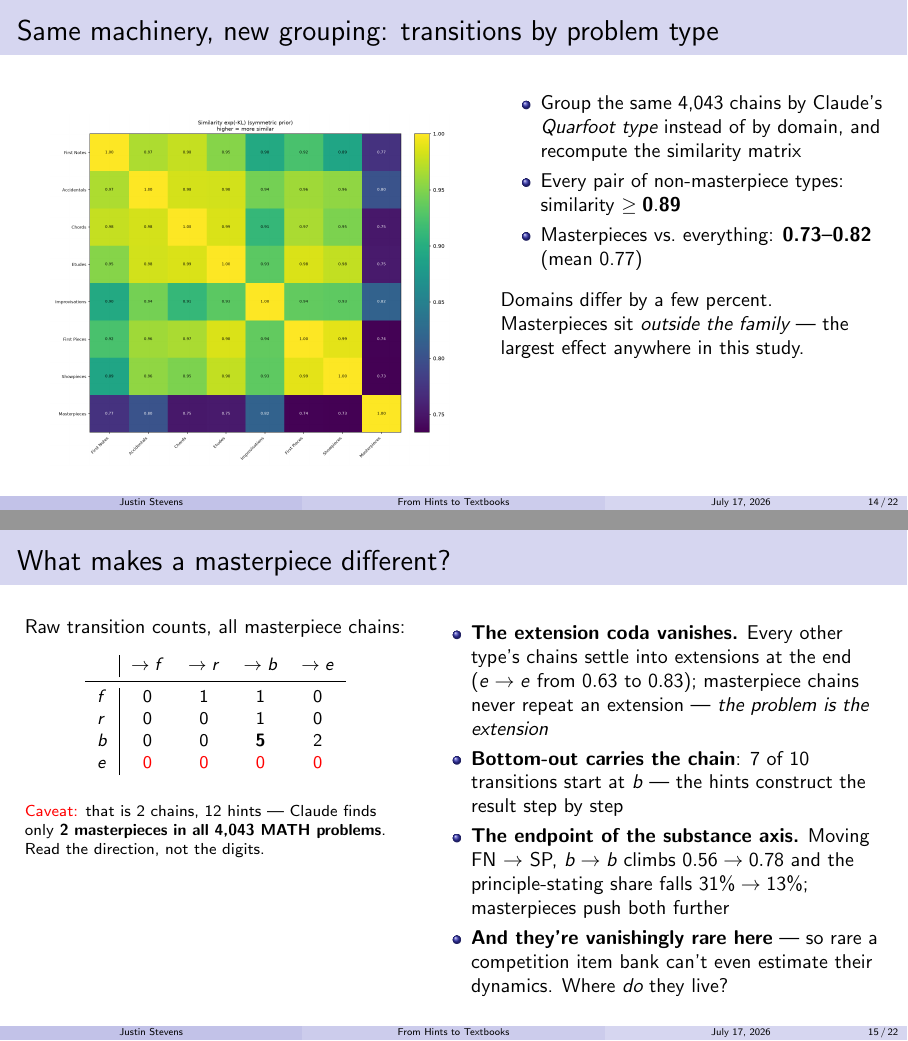
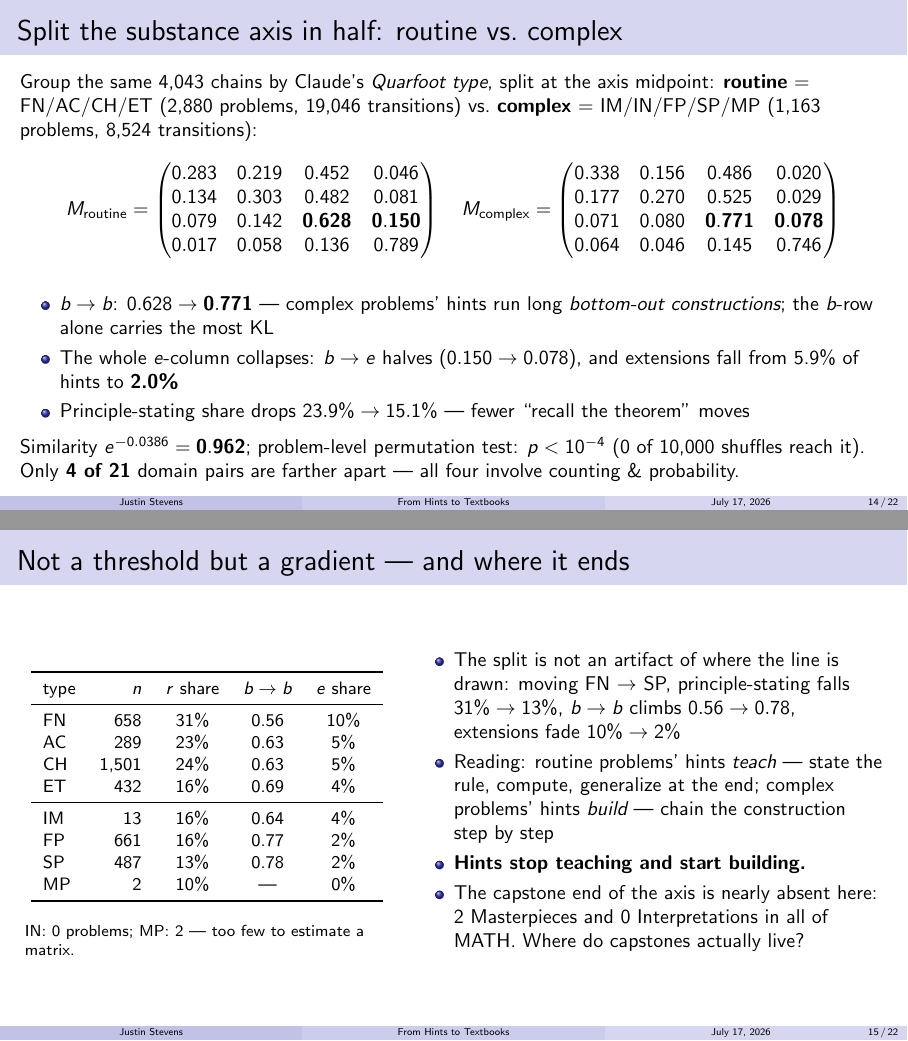
Before and after one commit to justinstevens42/TeaTimeTalk2026, LaTeX slides (tea_time_talk.tex): pages 16 and 17 of 24, joined at a grey line. Compiled offline with pdfLaTeX.

Commit message:
Update talk again

```diff
--- a/tea_time_talk.tex
+++ b/tea_time_talk.tex
@@ -323,59 +323,81 @@
 \end{frame}
 
 % ===========================================================================
-\section{Headline 2: masterpieces are unlike everything else}
+\section{Headline 2: harder problems have different transition matrices}
 % ===========================================================================
+% Numbers in this section are computed from the pipeline's
+% outputs_llms/classified_hints.csv and problem_type_analysis_summary.json:
+% per-problem transition counts aggregated over FN/AC/CH/ET vs IM/IN/FP/SP/MP,
+% all-ones Dirichlet prior, row-averaged symmetrized KL (0.0386), and a
+% problem-level permutation test (10,000 shuffles of the half assignment, seed 0).
 
-\begin{frame}{Same machinery, new grouping: transitions by problem type}
-  \begin{columns}[T]
-    \column{0.52\textwidth}
-    \begin{center}
-      \includegraphics[height=0.72\textheight]{similarity_types_symmetric.png}
-    \end{center}
-    \column{0.44\textwidth}
-    \begin{itemize}
-      \item Group the same 4{,}043 chains by Claude's \emph{Quarfoot type} instead of
-            by domain, and recompute the similarity matrix
-      \item Every pair of non-masterpiece types: similarity $\geq \mathbf{0.89}$
-      \item Masterpieces vs.\ everything: \textbf{0.73--0.82} (mean 0.77)
-    \end{itemize}
-    \medskip
-    Domains differ by a few percent. Masterpieces sit \emph{outside the family} ---
-    the largest effect anywhere in this study.
-  \end{columns}
+\begin{frame}{Split the substance axis in half: routine vs.\ complex}
+  Group the same 4{,}043 chains by Claude's \emph{Quarfoot type}, split at the axis
+  midpoint: \textbf{routine} $=$ FN/AC/CH/ET (2{,}880 problems, 19{,}046 transitions)
+  vs.\ \textbf{complex} $=$ IM/IN/FP/SP/MP (1{,}163 problems, 8{,}524 transitions):
+  \begin{align*}
+    M_{\text{routine}}=\begin{pmatrix}
+      0.283 & 0.219 & 0.452 & 0.046\\
+      0.134 & 0.303 & 0.482 & 0.081\\
+      0.079 & 0.142 & \mathbf{0.628} & \mathbf{0.150}\\
+      0.017 & 0.058 & 0.136 & 0.789
+    \end{pmatrix}
+    \quad
+    M_{\text{complex}}=\begin{pmatrix}
+      0.338 & 0.156 & 0.486 & 0.020\\
+      0.177 & 0.270 & 0.525 & 0.029\\
+      0.071 & 0.080 & \mathbf{0.771} & \mathbf{0.078}\\
+      0.064 & 0.046 & 0.145 & 0.746
+    \end{pmatrix}
+  \end{align*}
+  \begin{itemize}
+    \item $b\to b$: $0.628 \to \mathbf{0.771}$ --- complex problems' hints run long
+          \emph{bottom-out constructions}; the $b$-row alone carries the most KL
+    \item The whole $e$-column collapses: $b\to e$ halves ($0.150 \to 0.078$), and
+          extensions fall from 5.9\% of hints to \textbf{2.0\%}
+    \item Principle-stating share drops $23.9\% \to 15.1\%$ --- fewer ``recall the theorem'' moves
+  \end{itemize}
+  \smallskip
+  Similarity $e^{-0.0386} = \mathbf{0.962}$; problem-level permutation test:
+  $p < 10^{-4}$ (0 of 10{,}000 shuffles reach it). Only \textbf{4 of 21} domain pairs
+  are farther apart --- all four involve counting \& probability.
 \end{frame}
 
-\begin{frame}{What makes a masterpiece different?}
+\begin{frame}{Not a threshold but a gradient --- and where it ends}
   \begin{columns}[T]
-    \column{0.44\textwidth}
-    Raw transition counts, all masterpiece chains:
+    \column{0.42\textwidth}
     \begin{center}
       \small
-      \begin{tabular}{l|cccc}
-        & $\to f$ & $\to r$ & $\to b$ & $\to e$ \\
+      \begin{tabular}{lrccc}
+        \toprule
+        type & $n$ & $r$ share & $b\to b$ & $e$ share \\
         \midrule
-        $f$ & 0 & 1 & 1 & 0 \\
-        $r$ & 0 & 0 & 1 & 0 \\
-        $b$ & 0 & 0 & \textbf{5} & 2 \\
-        $e$ & \bad{0} & \bad{0} & \bad{0} & \bad{0} \\
+        FN & 658   & 31\% & 0.56 & 10\% \\
+        AC & 289   & 23\% & 0.63 & 5\%  \\
+        CH & 1{,}501 & 24\% & 0.63 & 5\%  \\
+        ET & 432   & 16\% & 0.69 & 4\%  \\
+        \midrule
+        IM & 13    & 16\% & 0.64 & 4\%  \\
+        FP & 661   & 16\% & 0.77 & 2\%  \\
+        SP & 487   & 13\% & 0.78 & 2\%  \\
+        MP & 2     & 10\% & ---  & 0\%  \\
+        \bottomrule
       \end{tabular}
     \end{center}
-    \medskip
+    \smallskip
     \footnotesize
-    \bad{Caveat:} that is 2 chains, 12 hints --- Claude finds only \textbf{2
-    masterpieces in all 4{,}043 MATH problems}. Read the direction, not the digits.
-    \column{0.52\textwidth}
+    IN: 0 problems; MP: 2 --- too few to estimate a matrix.
+    \column{0.54\textwidth}
     \begin{itemize}
-      \item \textbf{The extension coda vanishes.} Every other type's chains settle into
-            extensions at the end ($e\to e$ from $0.63$ to $0.83$); masterpiece chains
-            never repeat an extension --- \emph{the problem is the extension}
-      \item \textbf{Bottom-out carries the chain}: 7 of 10 transitions start at $b$ ---
-            the hints construct the result step by step
-      \item \textbf{The endpoint of the substance axis.} Moving FN $\to$ SP,
-            $b\to b$ climbs $0.56 \to 0.78$ and the principle-stating share falls
-            $31\% \to 13\%$; masterpieces push both further
-      \item \textbf{And they're vanishingly rare here} --- so rare a competition item
-            bank can't even estimate their dynamics. Where \emph{do} they live?
+      \item The split is not an artifact of where the line is drawn: moving FN $\to$ SP,
+            principle-stating falls $31\% \to 13\%$, $b\to b$ climbs $0.56 \to 0.78$,
+            extensions fade $10\% \to 2\%$
+      \item Reading: routine problems' hints \emph{teach} --- state the rule, compute,
+            generalize at the end; complex problems' hints \emph{build} --- chain the
+            construction step by step
+      \item \textbf{Hints stop teaching and start building.}
+      \item The capstone end of the axis is nearly absent here: 2 Masterpieces and 0
+            Interpretations in all of MATH. Where do capstones actually live?
     \end{itemize}
   \end{columns}
 \end{frame}
@@ -471,3 +493,4 @@
+          hints stop teaching and start building ($p < 10^{-4}$)
     \item Problem-type profiles act as corpus fingerprints: item bank vs.\ curated arc
           --- and the whole pipeline is cheap enough to be routine ($\approx$ 80 min, \$0 marginal)
   \end{enumerate}
@@ -476,5 +499,4 @@
   \begin{itemize}
     \item No human-labeled evaluation set yet --- the earlier ``gold set'' was itself
           LLM-authored, so I dropped it; a real one is the top priority
-    \item The masterpiece transition matrix rests on 2 chains --- the outlier direction
-          is consistent, but the estimate is prior-dominated
+    \item The capstone end of the axis is nearly absent from MATH (2 Masterpieces,
```
Also changed, not shown: outputs_llms/similarity_types_symmetric.png (deleted), tea_time_talk.pdf, tea_time_talk.tex (14 more changed lines).
